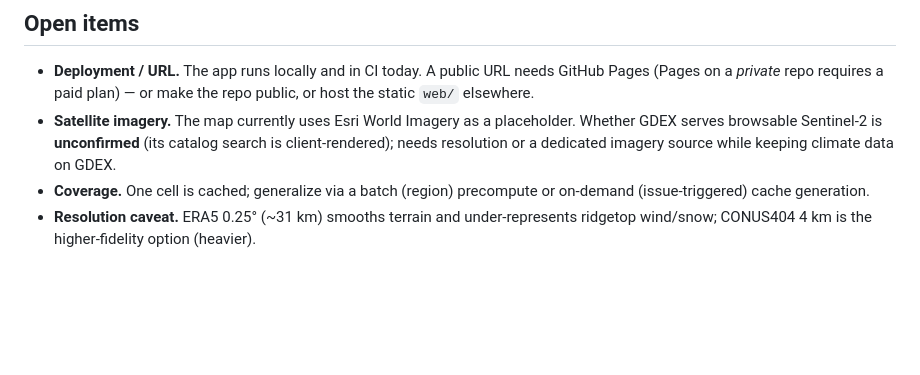
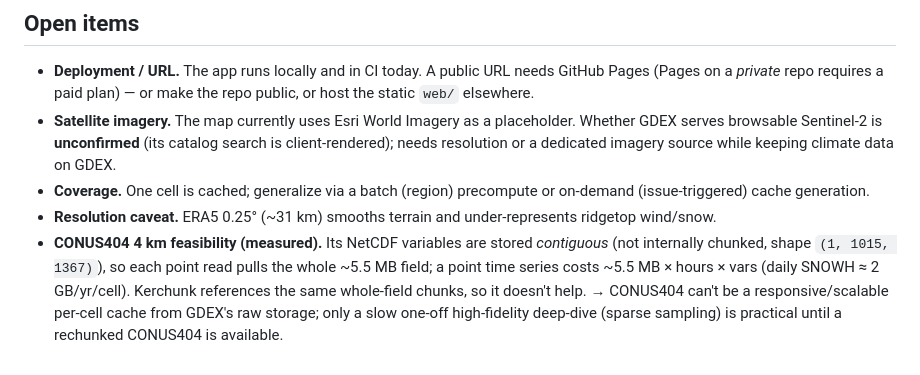
Before and after one commit to Gin-G/propstory, a Markdown page: README.md, the part around the change. GitHub-like rendering; blank space fills up the shorter version.

Commit message:
docs: record CONUS404 4km feasibility (contiguous fields -> whole-field point reads)
Co-Authored-By: Claude Opus 4.8 <noreply@anthropic.com>
Claude-Session: https://claude.ai/code/session_01HiUe435TCPbADz3M8QdBUw

```diff
--- a/README.md
+++ b/README.md
@@ -98,4 +98,11 @@ cache, render it in headless Chromium, commit the JSON, and upload the screensho
 - **Coverage.** One cell is cached; generalize via a batch (region) precompute or
   on-demand (issue-triggered) cache generation.
 - **Resolution caveat.** ERA5 0.25° (~31 km) smooths terrain and under-represents
-  ridgetop wind/snow; CONUS404 4 km is the higher-fidelity option (heavier).
+  ridgetop wind/snow.
+- **CONUS404 4 km feasibility (measured).** Its NetCDF variables are stored
+  *contiguous* (not internally chunked, shape `(1, 1015, 1367)`), so each point
+  read pulls the whole ~5.5 MB field; a point time series costs ~5.5 MB × hours ×
+  vars (daily SNOWH ≈ 2 GB/yr/cell). Kerchunk references the same whole-field
+  chunks, so it doesn't help. → CONUS404 can't be a responsive/scalable per-cell
+  cache from GDEX's raw storage; only a slow one-off high-fidelity deep-dive
+  (sparse sampling) is practical until a rechunked CONUS404 is available.
```
